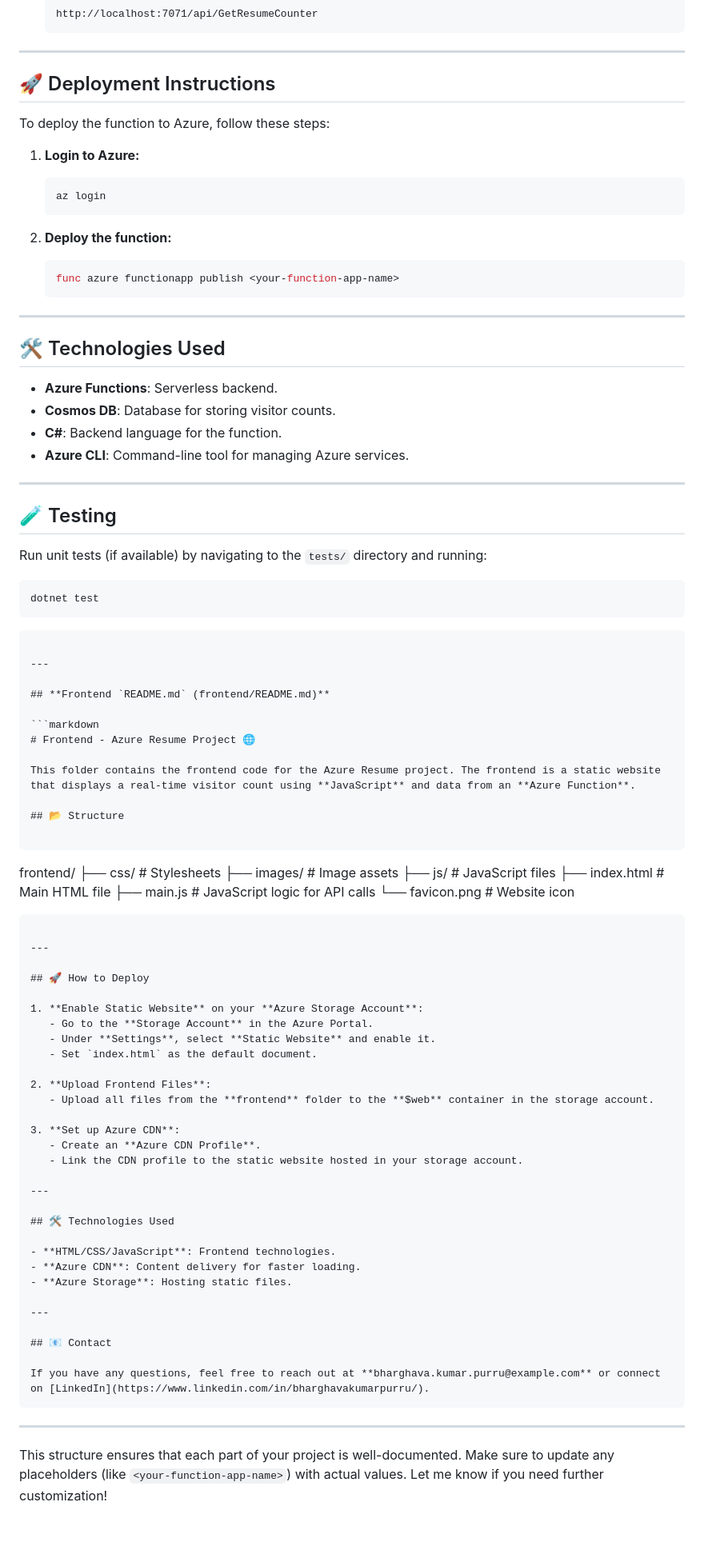
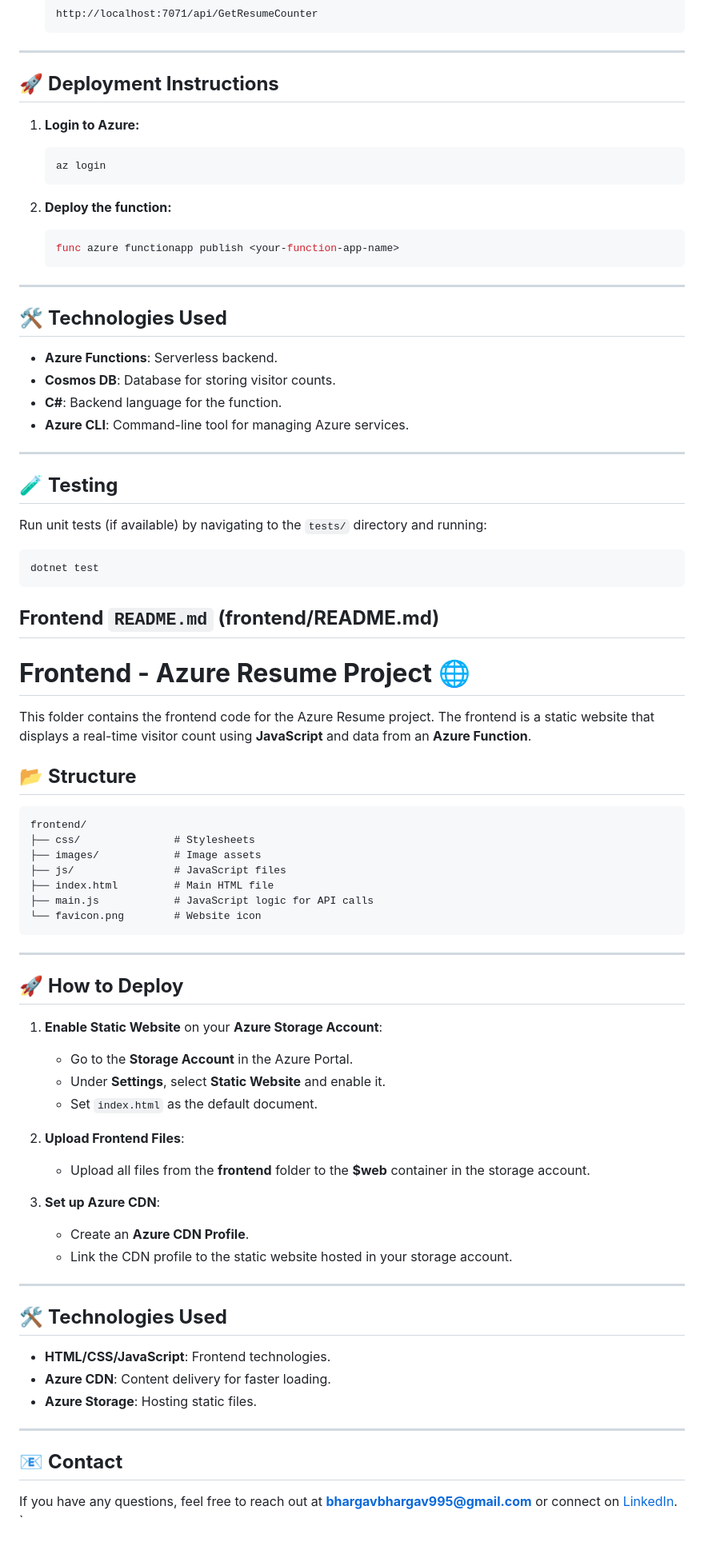
Before and after one commit to BharghavaKumarPurru/azure-resume, a Markdown page: README.md, the part around the change printed below. Shown: that part at 80% size. Rendered like a GitHub page.

````diff
--- a/README.md
+++ b/README.md
@@ -138,9 +138,7 @@ backend/
 
 ---
 
-## 🚀 Deployment Instructions
-
-To deploy the function to Azure, follow these steps:
+## 🚀 **Deployment Instructions**
 
 1. **Login to Azure:**
    ```bash
@@ -154,7 +152,7 @@ To deploy the function to Azure, follow these steps:
 
 ---
 
-## 🛠️ Technologies Used
+## 🛠️ **Technologies Used**
 
 - **Azure Functions**: Serverless backend.
 - **Cosmos DB**: Database for storing visitor counts.
@@ -163,24 +161,20 @@ To deploy the function to Azure, follow these steps:
 
 ---
 
-## 🧪 Testing
+## 🧪 **Testing**
 
 Run unit tests (if available) by navigating to the `tests/` directory and running:
 ```bash
 dotnet test
 ```
-```
-
----
 
 ## **Frontend `README.md` (frontend/README.md)**
 
-```markdown
-# Frontend - Azure Resume Project 🌐
+# **Frontend - Azure Resume Project 🌐**
 
 This folder contains the frontend code for the Azure Resume project. The frontend is a static website that displays a real-time visitor count using **JavaScript** and data from an **Azure Function**.
 
-## 📂 Structure
+## 📂 **Structure**
 
 ```
 frontend/
@@ -194,7 +188,7 @@ frontend/
 
 ---
 
-## 🚀 How to Deploy
+## 🚀 **How to Deploy**
 
 1. **Enable Static Website** on your **Azure Storage Account**:
    - Go to the **Storage Account** in the Azure Portal.
@@ -210,7 +204,7 @@ frontend/
 
 ---
 
-## 🛠️ Technologies Used
+## 🛠️ **Technologies Used**
 
 - **HTML/CSS/JavaScript**: Frontend technologies.
 - **Azure CDN**: Content delivery for faster loading.
@@ -218,11 +212,7 @@ frontend/
 
 ---
 
-## 📧 Contact
+## 📧 **Contact**
 
-If you have any questions, feel free to reach out at **bharghava.kumar.purru@example.com** or connect on [LinkedIn](https://www.linkedin.com/in/bharghavakumarpurru/).
-```
-
----
-
-This structure ensures that each part of your project is well-documented. Make sure to update any placeholders (like `<your-function-app-name>`) with actual values. Let me know if you need further customization!
+If you have any questions, feel free to reach out at **bhargavbhargav995@gmail.com** or connect on [LinkedIn](https://www.linkedin.com/in/bharghavakumarpurru/).
+`
````
Also changed, not shown: other parts of README.md (+18 -18 lines).
